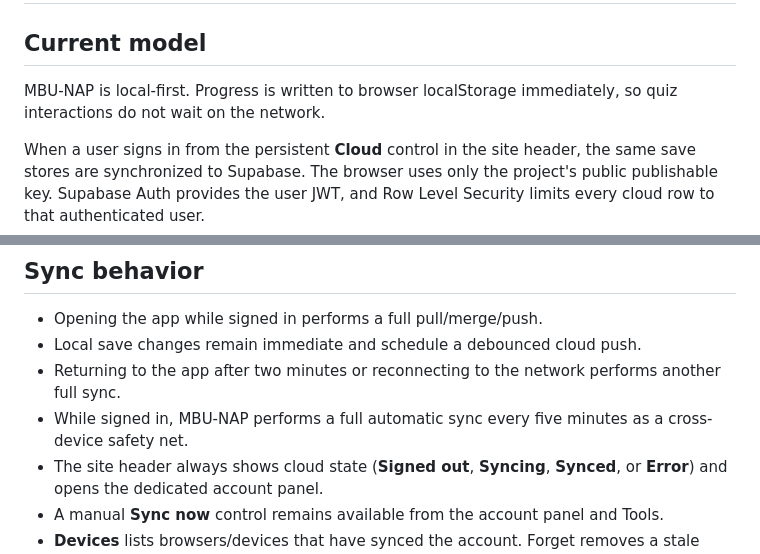
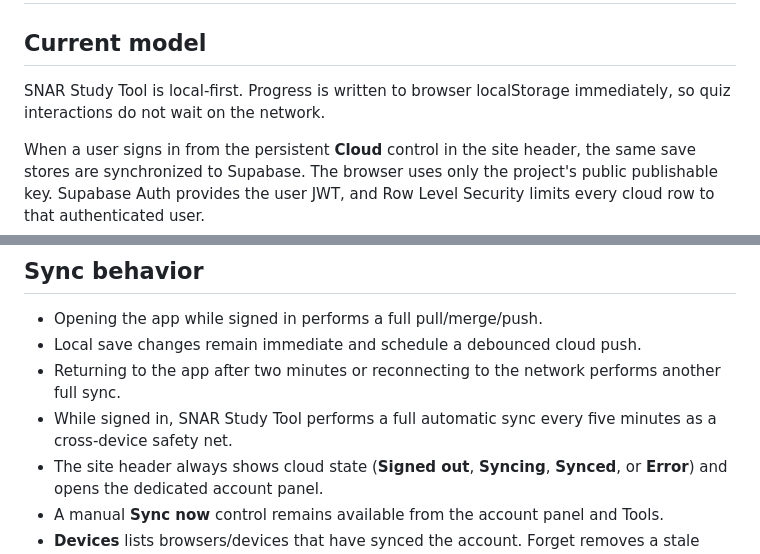
Before and after one commit to elyktoast/MBU-NAP, a Markdown page: docs/SYNC.md, 2 parts joined by grey strips. Drawn GitHub-style.

Commit message:
Rebrand docs/SYNC.md for SNAR Study Tool

```diff
--- a/docs/SYNC.md
+++ b/docs/SYNC.md
@@ -2,7 +2,7 @@
 
 ## Current model
 
-MBU-NAP is local-first. Progress is written to browser localStorage immediately, so quiz interactions do not wait on the network.
+SNAR Study Tool is local-first. Progress is written to browser localStorage immediately, so quiz interactions do not wait on the network.
 
 When a user signs in from the persistent **Cloud** control in the site header, the same save stores are synchronized to Supabase. The browser uses only the project's public publishable key. Supabase Auth provides the user JWT, and Row Level Security limits every cloud row to that authenticated user.
 
@@ -37,7 +37,7 @@ Session tokens are stored locally in the browser. The Supabase secret/service-ro
 - Opening the app while signed in performs a full pull/merge/push.
 - Local save changes remain immediate and schedule a debounced cloud push.
 - Returning to the app after two minutes or reconnecting to the network performs another full sync.
-- While signed in, MBU-NAP performs a full automatic sync every five minutes as a cross-device safety net.
+- While signed in, SNAR Study Tool performs a full automatic sync every five minutes as a cross-device safety net.
 - The site header always shows cloud state (**Signed out**, **Syncing**, **Synced**, or **Error**) and opens the dedicated account panel.
 - A manual **Sync now** control remains available from the account panel and Tools.
 - **Devices** lists browsers/devices that have synced the account. Forget removes a stale device entry from that list; it does not remotely revoke that device's existing authentication session, so an active signed-in device can appear again when it next syncs.
```
